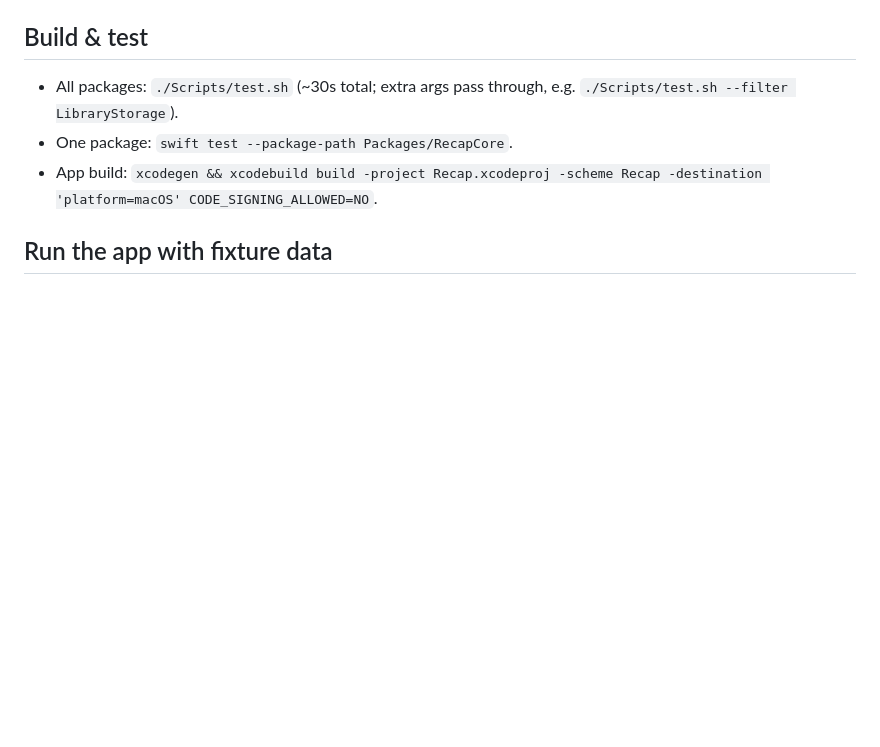
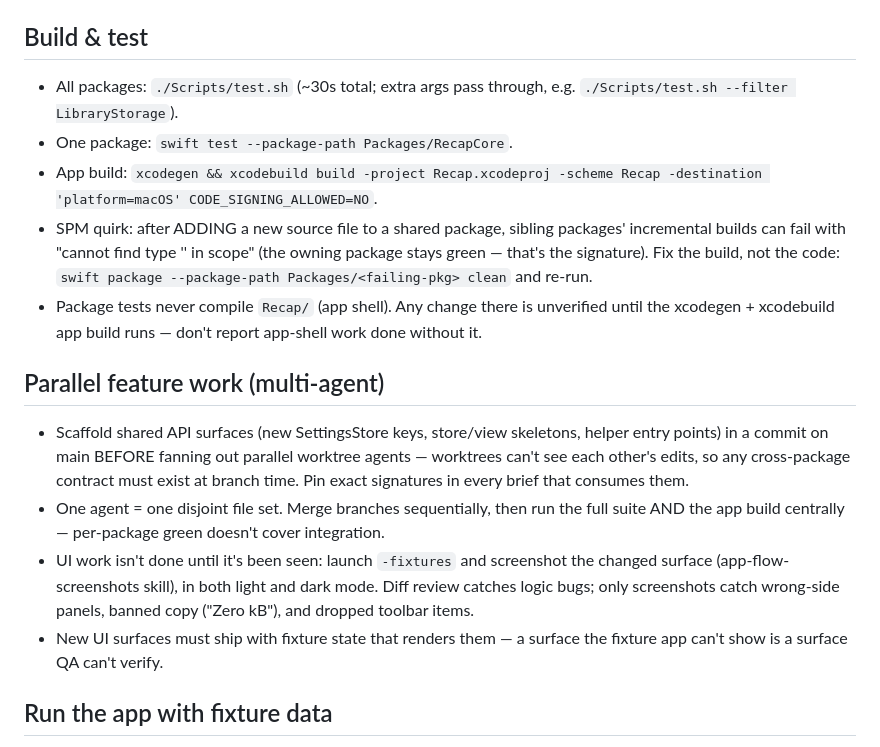
Before and after one commit to gregorymfoster/recap, a Markdown page: CLAUDE.md, the part around the change. GitHub-like rendering; blank space fills up the shorter version.

Commit message:
CLAUDE.md: codify multi-agent workflow + build-gate lessons from v0.14.0 cycle
Co-Authored-By: Claude Fable 5 <noreply@anthropic.com>

```diff
--- a/CLAUDE.md
+++ b/CLAUDE.md
@@ -23,6 +23,28 @@ Packages are pure SPM. The app shell is XcodeGen-generated — `Recap.xcodeproj`
 - All packages: `./Scripts/test.sh` (~30s total; extra args pass through, e.g. `./Scripts/test.sh --filter LibraryStorage`).
 - One package: `swift test --package-path Packages/RecapCore`.
 - App build: `xcodegen && xcodebuild build -project Recap.xcodeproj -scheme Recap -destination 'platform=macOS' CODE_SIGNING_ALLOWED=NO`.
+- SPM quirk: after ADDING a new source file to a shared package, sibling packages'
+  incremental builds can fail with "cannot find type '<NewType>' in scope" (the owning
+  package stays green — that's the signature). Fix the build, not the code:
+  `swift package --package-path Packages/<failing-pkg> clean` and re-run.
+- Package tests never compile `Recap/` (app shell). Any change there is unverified
+  until the xcodegen + xcodebuild app build runs — don't report app-shell work done
+  without it.
+
+## Parallel feature work (multi-agent)
+
+- Scaffold shared API surfaces (new SettingsStore keys, store/view skeletons, helper
+  entry points) in a commit on main BEFORE fanning out parallel worktree agents —
+  worktrees can't see each other's edits, so any cross-package contract must exist at
+  branch time. Pin exact signatures in every brief that consumes them.
+- One agent = one disjoint file set. Merge branches sequentially, then run the full
+  suite AND the app build centrally — per-package green doesn't cover integration.
+- UI work isn't done until it's been seen: launch `-fixtures` and screenshot the
+  changed surface (app-flow-screenshots skill), in both light and dark mode. Diff
+  review catches logic bugs; only screenshots catch wrong-side panels, banned copy
+  ("Zero kB"), and dropped toolbar items.
+- New UI surfaces must ship with fixture state that renders them — a surface the
+  fixture app can't show is a surface QA can't verify.
 
 ## Run the app with fixture data
 
```
